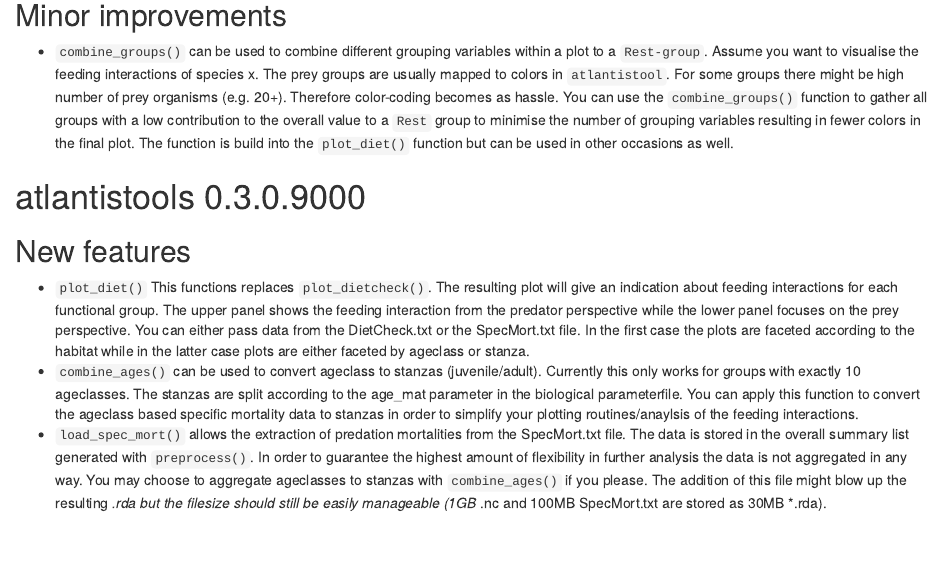
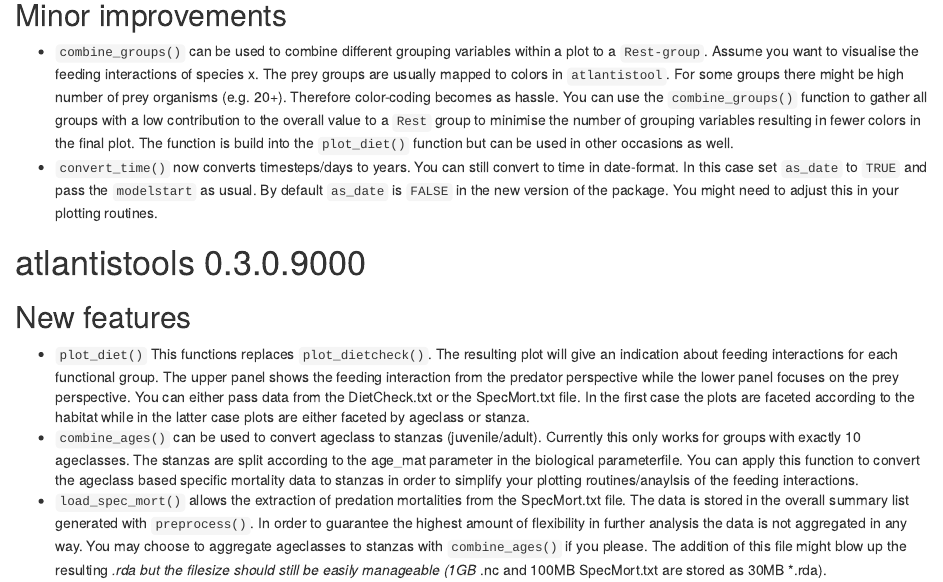
Before and after one commit to Atlantis-Ecosystem-Model/atlantistools, an R Markdown document (NEWS.Rmd): the page in a window 1100 px wide, from 250 px down. Rendered offline with R 4.5, knitr and Pandoc, with nearby package versions.

Commit message:
Update NEWS.

```diff
--- a/NEWS.Rmd
+++ b/NEWS.Rmd
@@ -17,6 +17,9 @@ Therefore color-coding becomes as hassle. You can use the `combine_groups()` fun
 groups with a low contribution to the overall value to a `Rest` group to minimise the number of
 grouping variables resulting in fewer colors in the final plot. The function is build into the `plot_diet()`
 function but can be used in other occasions as well.
+* `convert_time()` now converts timesteps/days to years. You can still convert to time in date-format.
+In this case set `as_date` to `TRUE` and pass the `modelstart` as usual. By default `as_date` is `FALSE`
+in the new version of the package. You might need to adjust this in your plotting routines.
 
 # atlantistools 0.3.0.9000
 ## New features
```
